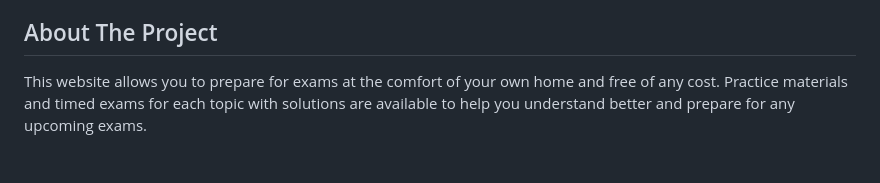
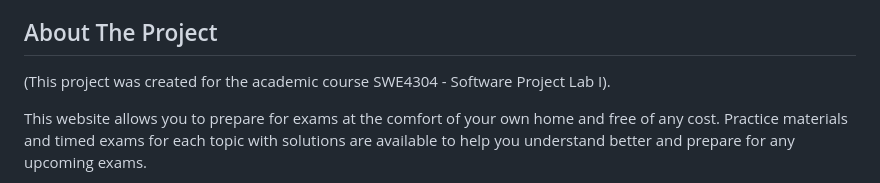
Before and after one commit to Project-Tento/Project-Tento, a Markdown page: README.md, the part around the change. Drawn GitHub-style; blank space fills up the shorter version.

```diff
--- a/README.md
+++ b/README.md
@@ -43,6 +43,8 @@
 
 <!-- ABOUT THE PROJECT -->
 ## About The Project
+
+(This project was created for the academic course SWE4304 - Software Project Lab I).
 
 This website allows you to prepare for exams at the comfort of your own home and free of any cost. Practice materials and timed exams for each topic with solutions are available to help you understand better and prepare for any upcoming exams.
 
```
